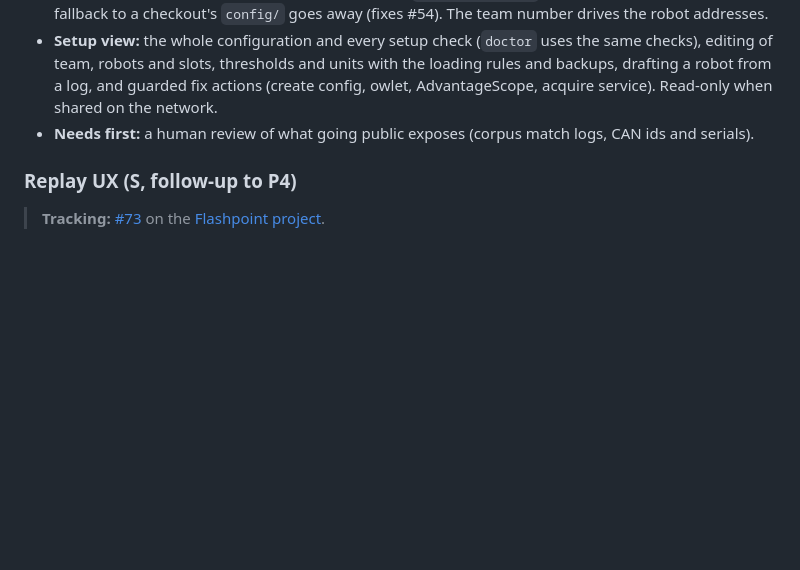
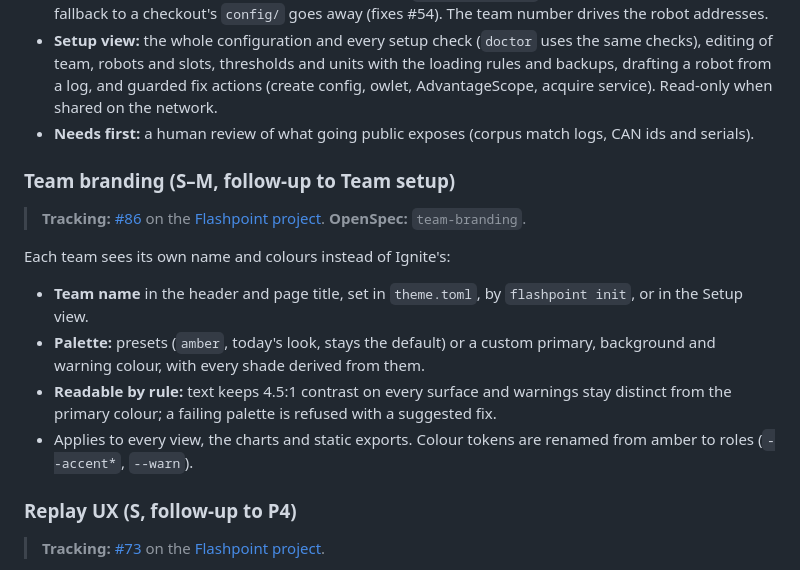
Before and after one commit to IgniteRobotics/flashpoint, a Markdown page: docs/rewrite/06-roadmap.md, the part around one of its changes. GitHub-like rendering; blank space fills up the shorter version.

Commit message:
docs: add Team branding to the roadmap
Co-Authored-By: Claude Opus 5.5 <noreply@anthropic.com>
Claude-Session: https://claude.ai/code/session_01URHmMsgUwA6665UbAkAPT5

```diff
--- a/docs/rewrite/06-roadmap.md
+++ b/docs/rewrite/06-roadmap.md
@@ -188,6 +189,15 @@ Make Flashpoint usable by any FRC team, not just 6829 with access to a private r
 - **Setup view:** the whole configuration and every setup check (`doctor` uses the same checks), editing of team, robots and slots, thresholds and units with the loading rules and backups, drafting a robot from a log, and guarded fix actions (create config, owlet, AdvantageScope, acquire service). Read-only when shared on the network.
 - **Needs first:** a human review of what going public exposes (corpus match logs, CAN ids and serials).
 
+### Team branding (S–M, follow-up to Team setup)
+> **Tracking:** [#86](https://github.com/IgniteRobotics/flashpoint/issues/86) on the [Flashpoint project](https://github.com/orgs/IgniteRobotics/projects/3). **OpenSpec:** `team-branding`.
+
+Each team sees its own name and colours instead of Ignite's:
+- **Team name** in the header and page title, set in `theme.toml`, by `flashpoint init`, or in the Setup view.
+- **Palette:** presets (`amber`, today's look, stays the default) or a custom primary, background and warning colour, with every shade derived from them.
+- **Readable by rule:** text keeps 4.5:1 contrast on every surface and warnings stay distinct from the primary colour; a failing palette is refused with a suggested fix.
+- Applies to every view, the charts and static exports. Colour tokens are renamed from amber to roles (`--accent*`, `--warn`).
+
 ### Replay UX (S, follow-up to P4)
 > **Tracking:** [#73](https://github.com/IgniteRobotics/flashpoint/issues/73) on the [Flashpoint project](https://github.com/orgs/IgniteRobotics/projects/3).
 
```
Also changed, not shown: other parts of docs/rewrite/06-roadmap.md (+1 -0 lines).
